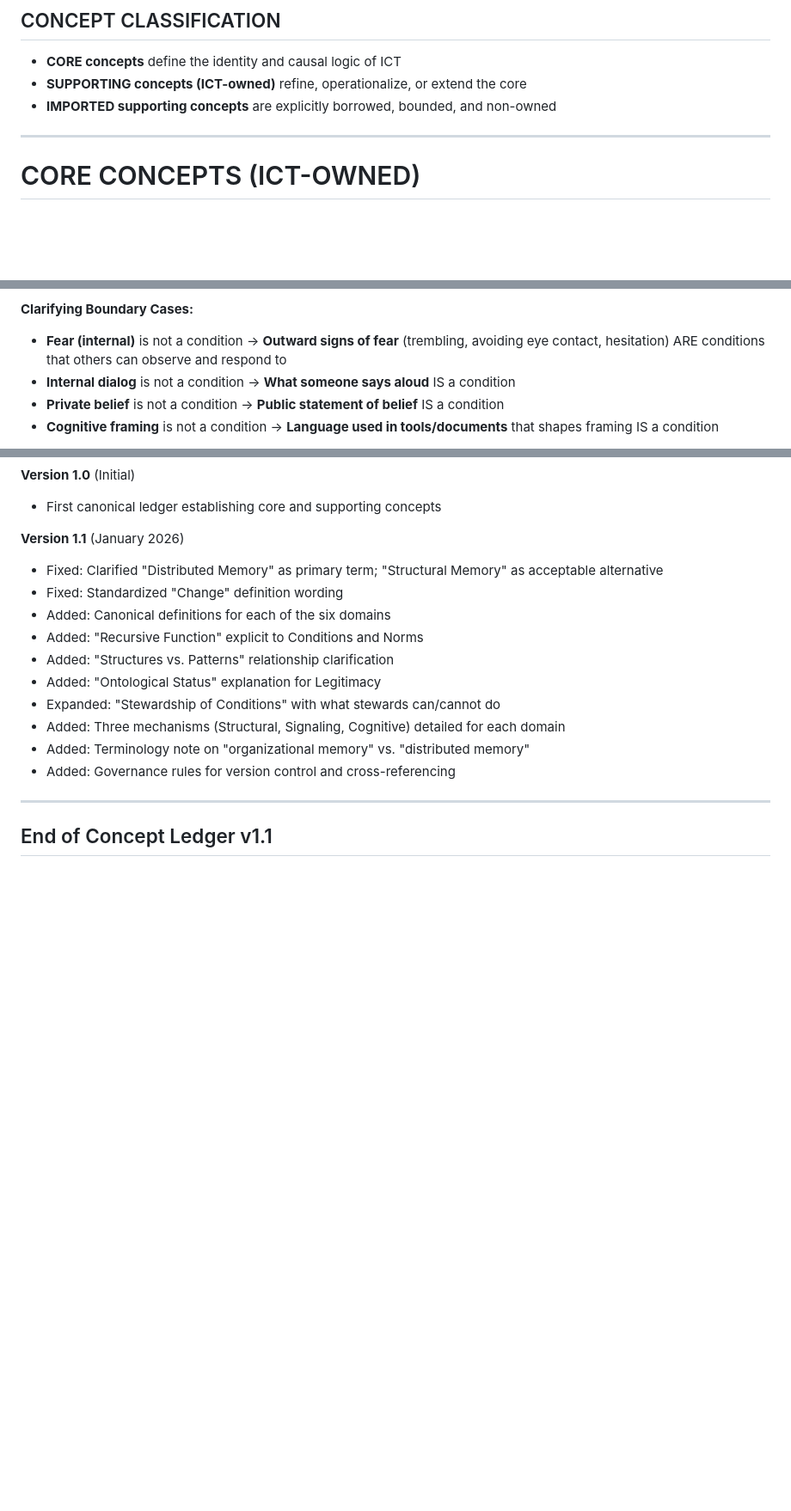
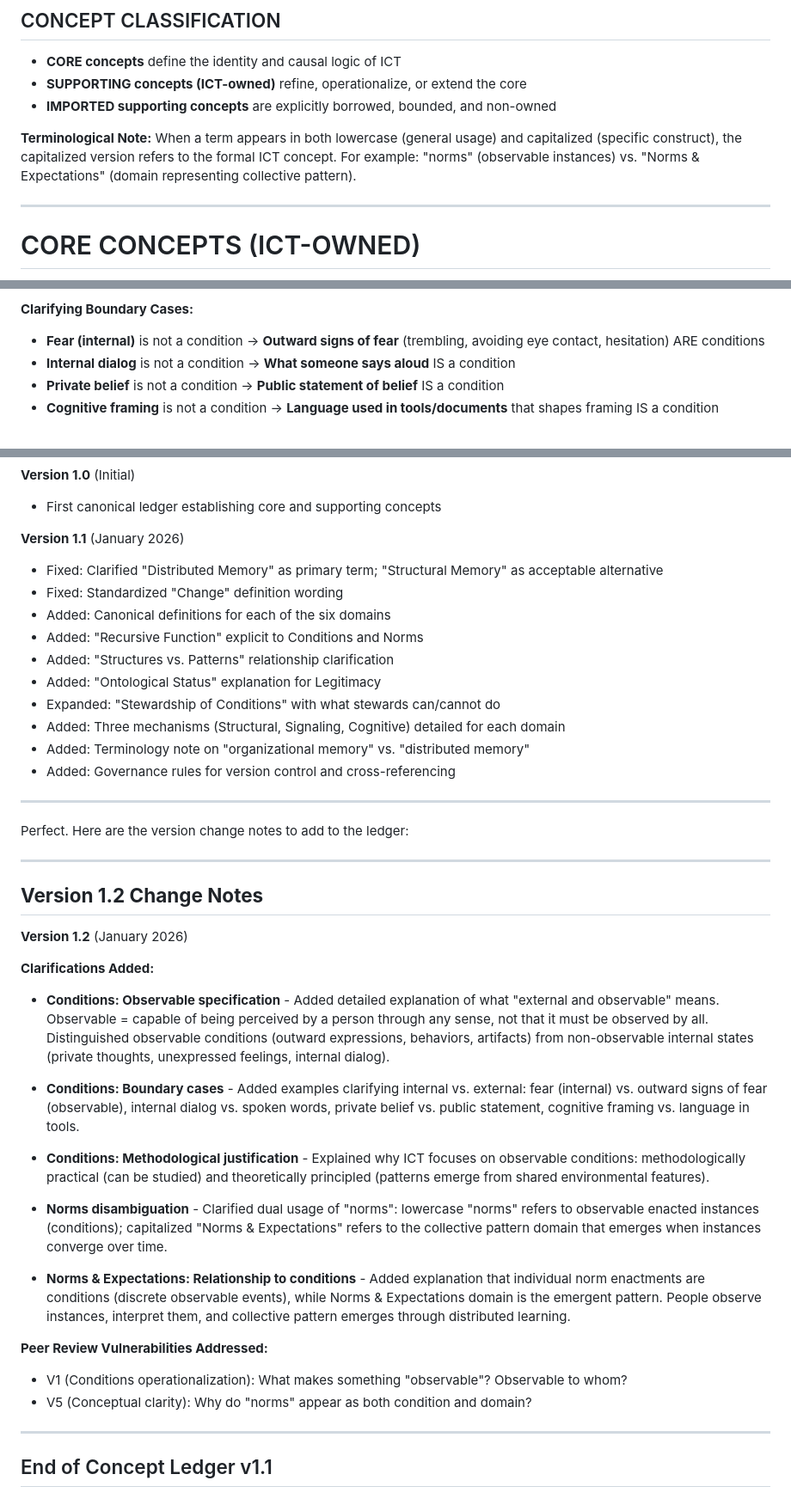
Before and after one commit to appliedprinciples-llc/appliedprinciples-llc.github.io, a Markdown page: writing/concept-ledger.md, 3 parts joined by grey strips. Shown at 86% size. Drawn GitHub-style; blank space fills up the shorter version.

```diff
--- a/writing/concept-ledger.md
+++ b/writing/concept-ledger.md
@@ -18,6 +18,9 @@ It governs meaning across all public, practitioner, and academic artifacts.
 * **CORE concepts** define the identity and causal logic of ICT
 * **SUPPORTING concepts (ICT-owned)** refine, operationalize, or extend the core
 * **IMPORTED supporting concepts** are explicitly borrowed, bounded, and non-owned
+
+**Terminological Note:**
+When a term appears in both lowercase (general usage) and capitalized (specific construct), the capitalized version refers to the formal ICT concept. For example: "norms" (observable instances) vs. "Norms & Expectations" (domain representing collective pattern).
 
 ---
 
@@ -83,7 +85,7 @@ Observable means **capable of being perceived by a person through any sense** (s
 
 **Clarifying Boundary Cases:**
 
-* **Fear (internal)** is not a condition → **Outward signs of fear** (trembling, avoiding eye contact, hesitation) ARE conditions that others can observe and respond to
+* **Fear (internal)** is not a condition → **Outward signs of fear** (trembling, avoiding eye contact, hesitation) ARE conditions
 * **Internal dialog** is not a condition → **What someone says aloud** IS a condition
 * **Private belief** is not a condition → **Public statement of belief** IS a condition
 * **Cognitive framing** is not a condition → **Language used in tools/documents** that shapes framing IS a condition
@@ -723,5 +742,30 @@ When academic papers cite ICT, they should reference the ledger version used to
 * Added: Governance rules for version control and cross-referencing
 
 ---
+Perfect. Here are the version change notes to add to the ledger:
+
+---
+
+## **Version 1.2 Change Notes**
+
+**Version 1.2** (January 2026)
+
+**Clarifications Added:**
+
+* **Conditions: Observable specification** - Added detailed explanation of what "external and observable" means. Observable = capable of being perceived by a person through any sense, not that it must be observed by all. Distinguished observable conditions (outward expressions, behaviors, artifacts) from non-observable internal states (private thoughts, unexpressed feelings, internal dialog).
+
+* **Conditions: Boundary cases** - Added examples clarifying internal vs. external: fear (internal) vs. outward signs of fear (observable), internal dialog vs. spoken words, private belief vs. public statement, cognitive framing vs. language in tools.
+
+* **Conditions: Methodological justification** - Explained why ICT focuses on observable conditions: methodologically practical (can be studied) and theoretically principled (patterns emerge from shared environmental features).
+
+* **Norms disambiguation** - Clarified dual usage of "norms": lowercase "norms" refers to observable enacted instances (conditions); capitalized "Norms & Expectations" refers to the collective pattern domain that emerges when instances converge over time.
+
+* **Norms & Expectations: Relationship to conditions** - Added explanation that individual norm enactments are conditions (discrete observable events), while Norms & Expectations domain is the emergent pattern. People observe instances, interpret them, and collective pattern emerges through distributed learning.
+
+**Peer Review Vulnerabilities Addressed:**
+* V1 (Conditions operationalization): What makes something "observable"? Observable to whom?
+* V5 (Conceptual clarity): Why do "norms" appear as both condition and domain?
+
+---
 
 ## End of Concept Ledger v1.1
```
Also changed, not shown: other parts of writing/concept-ledger.md (+25 -9 lines).
